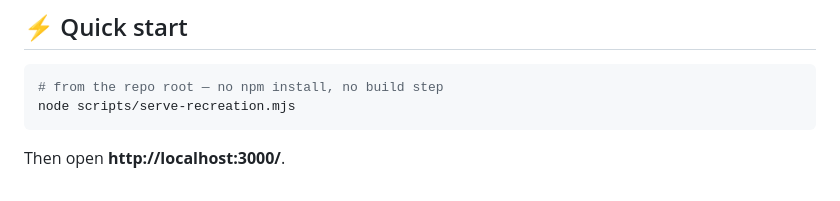
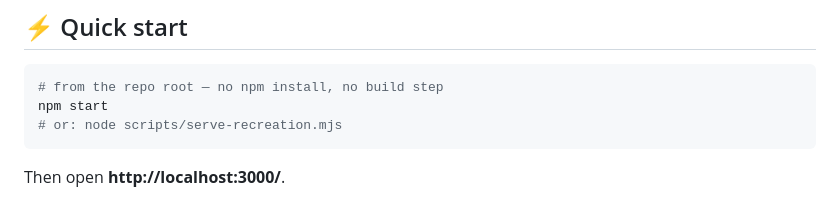
Before and after one commit to CaptainSanskar4U/igloo-inc-recreation, a Markdown page: README.md, the part around the change. GitHub-like rendering.

Commit message:
docs(readme): add npm start alias to quick start

````diff
--- a/README.md
+++ b/README.md
@@ -43,7 +43,8 @@
 
 ```bash
 # from the repo root — no npm install, no build step
-node scripts/serve-recreation.mjs
+npm start
+# or: node scripts/serve-recreation.mjs
 ```
 
 Then open **http://localhost:3000/**.
````
